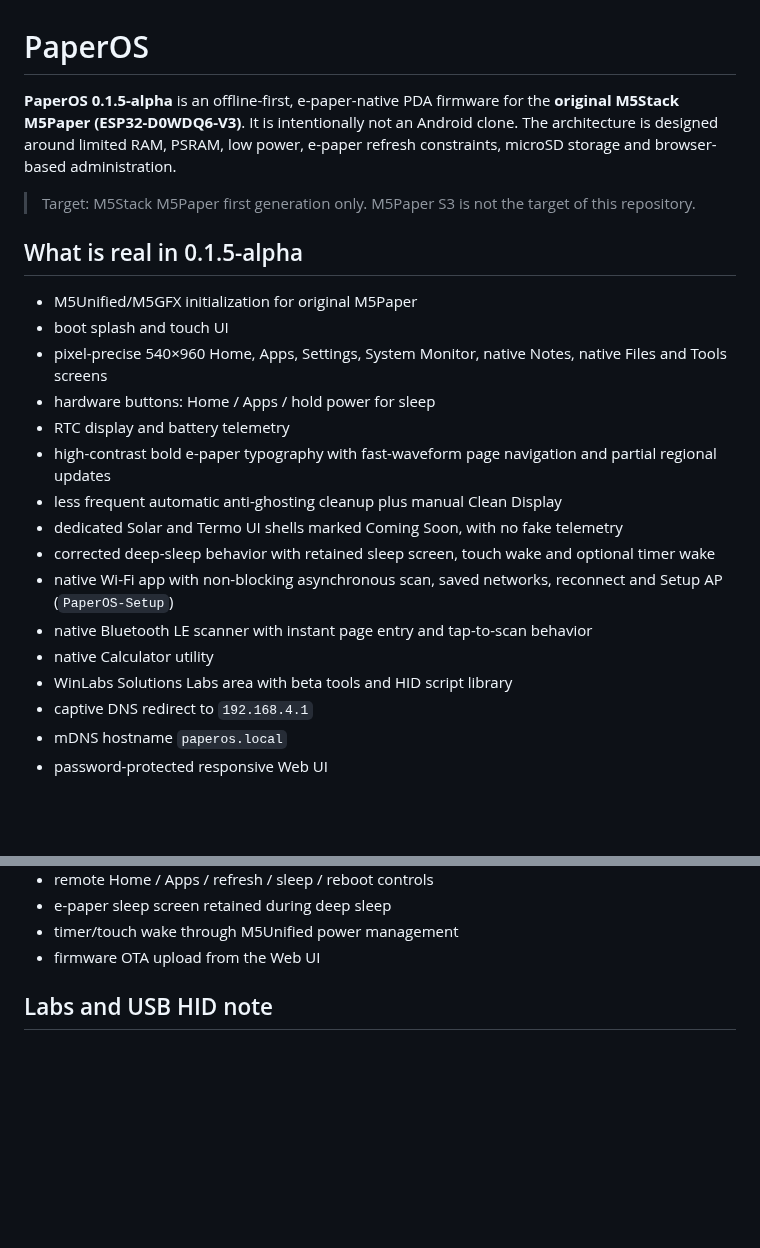
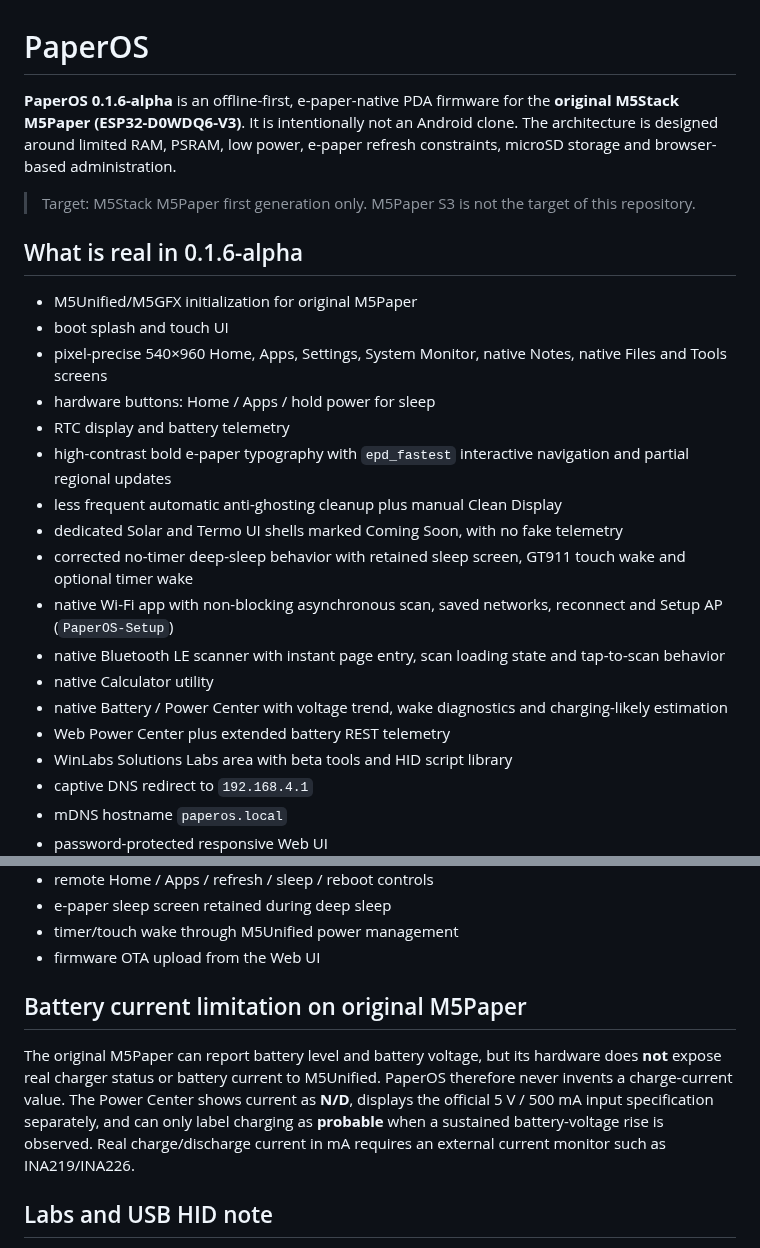
Before and after one commit to wincklers85/PaperOS-M5Paper, a Markdown page: README.md, 2 parts joined by grey strips. GitHub-like rendering; blank space fills up the shorter version.

Commit message:
docs: document Power Center and current-sense limitation

```diff
--- a/README.md
+++ b/README.md
@@ -1,23 +1,25 @@
 # PaperOS
 
-**PaperOS 0.1.5-alpha** is an offline-first, e-paper-native PDA firmware for the **original M5Stack M5Paper (ESP32-D0WDQ6-V3)**. It is intentionally not an Android clone. The architecture is designed around limited RAM, PSRAM, low power, e-paper refresh constraints, microSD storage and browser-based administration.
+**PaperOS 0.1.6-alpha** is an offline-first, e-paper-native PDA firmware for the **original M5Stack M5Paper (ESP32-D0WDQ6-V3)**. It is intentionally not an Android clone. The architecture is designed around limited RAM, PSRAM, low power, e-paper refresh constraints, microSD storage and browser-based administration.
 
 > Target: M5Stack M5Paper first generation only. M5Paper S3 is not the target of this repository.
 
-## What is real in 0.1.5-alpha
+## What is real in 0.1.6-alpha
 
 - M5Unified/M5GFX initialization for original M5Paper
 - boot splash and touch UI
 - pixel-precise 540×960 Home, Apps, Settings, System Monitor, native Notes, native Files and Tools screens
 - hardware buttons: Home / Apps / hold power for sleep
 - RTC display and battery telemetry
-- high-contrast bold e-paper typography with fast-waveform page navigation and partial regional updates
+- high-contrast bold e-paper typography with `epd_fastest` interactive navigation and partial regional updates
 - less frequent automatic anti-ghosting cleanup plus manual Clean Display
 - dedicated Solar and Termo UI shells marked Coming Soon, with no fake telemetry
-- corrected deep-sleep behavior with retained sleep screen, touch wake and optional timer wake
+- corrected no-timer deep-sleep behavior with retained sleep screen, GT911 touch wake and optional timer wake
 - native Wi-Fi app with non-blocking asynchronous scan, saved networks, reconnect and Setup AP (`PaperOS-Setup`)
-- native Bluetooth LE scanner with instant page entry and tap-to-scan behavior
+- native Bluetooth LE scanner with instant page entry, scan loading state and tap-to-scan behavior
 - native Calculator utility
+- native Battery / Power Center with voltage trend, wake diagnostics and charging-likely estimation
+- Web Power Center plus extended battery REST telemetry
 - WinLabs Solutions Labs area with beta tools and HID script library
 - captive DNS redirect to `192.168.4.1`
 - mDNS hostname `paperos.local`
@@ -31,6 +33,11 @@
 - e-paper sleep screen retained during deep sleep
 - timer/touch wake through M5Unified power management
 - firmware OTA upload from the Web UI
+
+
+## Battery current limitation on original M5Paper
+
+The original M5Paper can report battery level and battery voltage, but its hardware does **not** expose real charger status or battery current to M5Unified. PaperOS therefore never invents a charge-current value. The Power Center shows current as **N/D**, displays the official 5 V / 500 mA input specification separately, and can only label charging as **probable** when a sustained battery-voltage rise is observed. Real charge/discharge current in mA requires an external current monitor such as INA219/INA226.
 
 ## Labs and USB HID note
 
```
